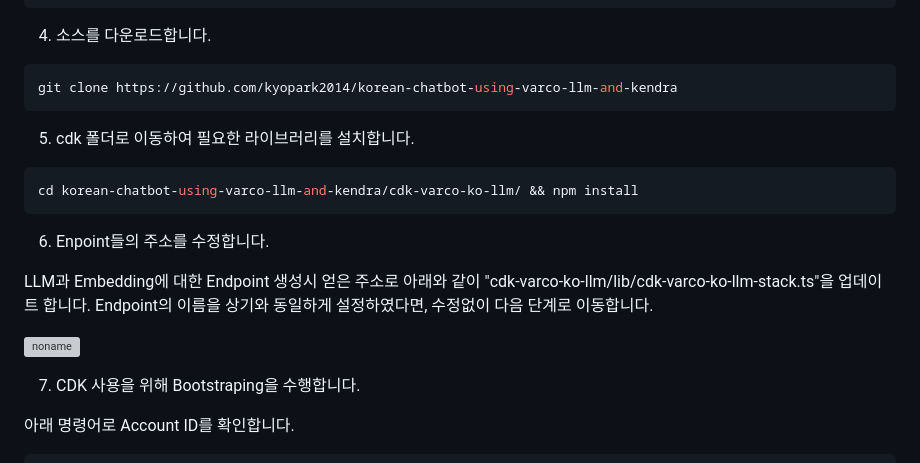
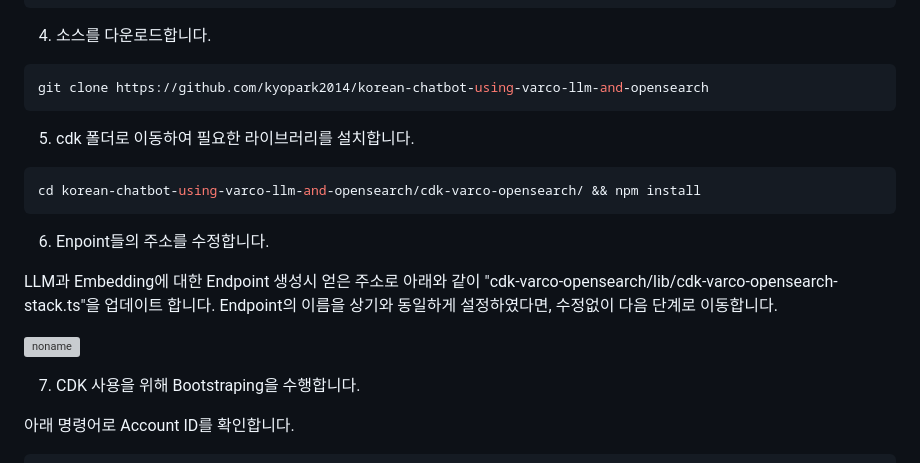
Before and after one commit to kyopark2014/korean-chatbot-using-varco-llm-and-opensearch, a Markdown page: deployment.md, the part around the change printed below. Drawn GitHub-style; grey boxes are pictures that could not be loaded.

````diff
--- a/deployment.md
+++ b/deployment.md
@@ -82,17 +82,17 @@ chmod a+rx resize.sh && ./resize.sh 80
 4) 소스를 다운로드합니다.
 
 ```java
-git clone https://github.com/kyopark2014/korean-chatbot-using-varco-llm-and-kendra
+git clone https://github.com/kyopark2014/korean-chatbot-using-varco-llm-and-opensearch
 ```
 
 5) cdk 폴더로 이동하여 필요한 라이브러리를 설치합니다.
 
 ```java
-cd korean-chatbot-using-varco-llm-and-kendra/cdk-varco-ko-llm/ && npm install
+cd korean-chatbot-using-varco-llm-and-opensearch/cdk-varco-opensearch/ && npm install
 ```
 
 6) Enpoint들의 주소를 수정합니다.
 
-LLM과 Embedding에 대한 Endpoint 생성시 얻은 주소로 아래와 같이 "cdk-varco-ko-llm/lib/cdk-varco-ko-llm-stack.ts"을 업데이트 합니다. Endpoint의 이름을 상기와 동일하게 설정하였다면, 수정없이 다음 단계로 이동합니다.
+LLM과 Embedding에 대한 Endpoint 생성시 얻은 주소로 아래와 같이 "cdk-varco-opensearch/lib/cdk-varco-opensearch-stack.ts"을 업데이트 합니다. Endpoint의 이름을 상기와 동일하게 설정하였다면, 수정없이 다음 단계로 이동합니다.
 
 
````
Also changed, not shown: other parts of deployment.md (+4 -4 lines).
